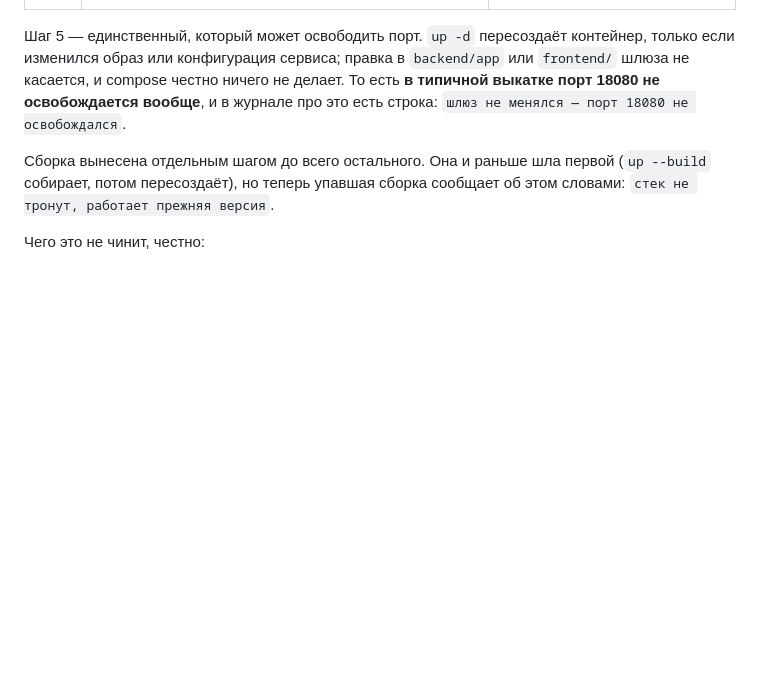
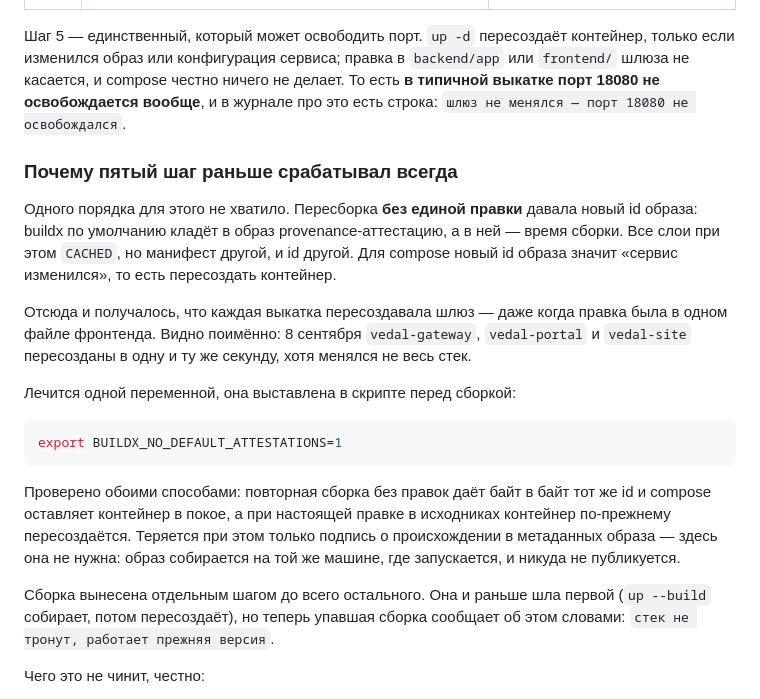
Before and after one commit to michaelwelly/MuseonUrania, a Markdown page: docs/operations/autodeploy.md, the part around the change. GitHub-like rendering; blank space fills up the shorter version.

````diff
--- a/docs/operations/autodeploy.md
+++ b/docs/operations/autodeploy.md
@@ -168,6 +168,31 @@ docker compose ... up -d --build --remove-orphans
 делает. То есть **в типичной выкатке порт 18080 не освобождается вообще**, и в
 журнале про это есть строка: `шлюз не менялся — порт 18080 не освобождался`.
 
+### Почему пятый шаг раньше срабатывал всегда
+
+Одного порядка для этого не хватило. Пересборка **без единой правки** давала
+новый id образа: buildx по умолчанию кладёт в образ provenance-аттестацию, а в
+ней — время сборки. Все слои при этом `CACHED`, но манифест другой, и id
+другой. Для compose новый id образа значит «сервис изменился», то есть
+пересоздать контейнер.
+
+Отсюда и получалось, что каждая выкатка пересоздавала шлюз — даже когда правка
+была в одном файле фронтенда. Видно поимённо: 8 сентября `vedal-gateway`,
+`vedal-portal` и `vedal-site` пересозданы в одну и ту же секунду, хотя менялся
+не весь стек.
+
+Лечится одной переменной, она выставлена в скрипте перед сборкой:
+
+```bash
+export BUILDX_NO_DEFAULT_ATTESTATIONS=1
+```
+
+Проверено обоими способами: повторная сборка без правок даёт байт в байт тот же
+id и compose оставляет контейнер в покое, а при настоящей правке в исходниках
+контейнер по-прежнему пересоздаётся. Теряется при этом только подпись о
+происхождении в метаданных образа — здесь она не нужна: образ собирается на той
+же машине, где запускается, и никуда не публикуется.
+
 Сборка вынесена отдельным шагом до всего остального. Она и раньше шла первой
 (`up --build` собирает, потом пересоздаёт), но теперь упавшая сборка сообщает
 об этом словами: `стек не тронут, работает прежняя версия`.
````
Also changed, not shown: docs/operations/autodeploy.en.md (+25 -0 lines).
